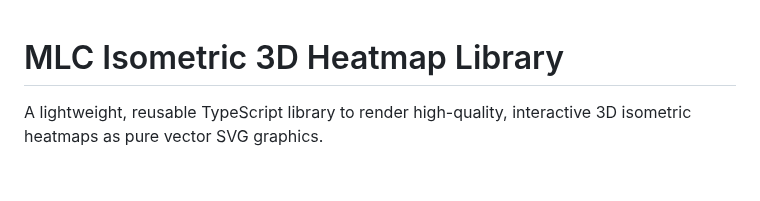
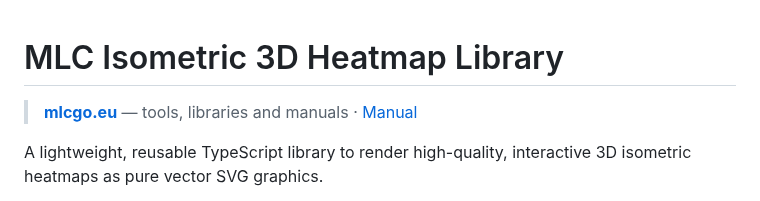
Before and after one commit to mlechner911/mlcheatmap, a Markdown page: README.md, the part around the change. Rendered like a GitHub page; blank space fills up the shorter version.

Commit message:
docs(readme): mlcgo.eu weit oben verlinken

```diff
--- a/README.md
+++ b/README.md
@@ -1,4 +1,7 @@
 # MLC Isometric 3D Heatmap Library
+
+> **[mlcgo.eu](https://mlcgo.eu)** — tools, libraries and manuals · [Manual](https://mlcgo.eu/books/mlcheatmap/)
+
 
 A lightweight, reusable TypeScript library to render high-quality, interactive 3D isometric heatmaps as pure vector SVG graphics.
 
```
